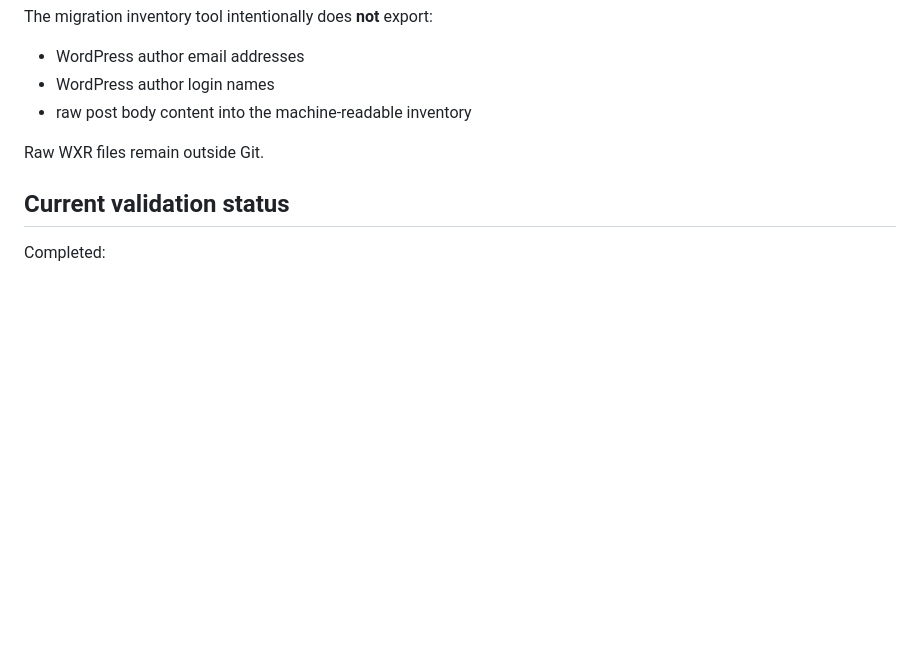
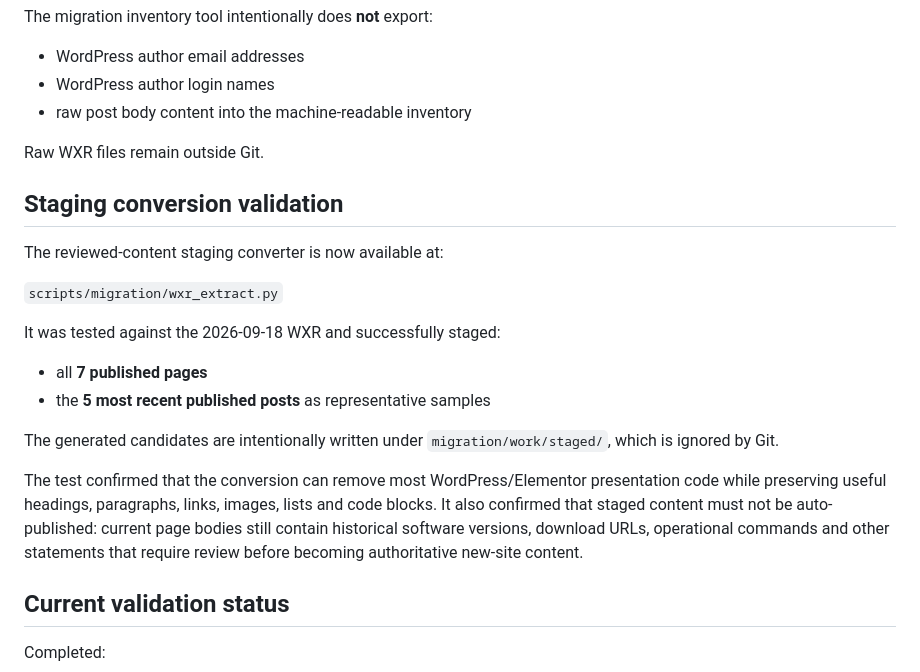
Before and after one commit to edisontw/pepepow-site, a Markdown page: docs/MIGRATION_REPORT.md, the part around the change. Rendered like a GitHub page; blank space fills up the shorter version.

Commit message:
docs: record WXR staging conversion validation

```diff
--- a/docs/MIGRATION_REPORT.md
+++ b/docs/MIGRATION_REPORT.md
@@ -142,6 +142,21 @@ The migration inventory tool intentionally does **not** export:
 
 Raw WXR files remain outside Git.
 
+## Staging conversion validation
+
+The reviewed-content staging converter is now available at:
+
+`scripts/migration/wxr_extract.py`
+
+It was tested against the 2026-09-18 WXR and successfully staged:
+
+- all **7 published pages**
+- the **5 most recent published posts** as representative samples
+
+The generated candidates are intentionally written under `migration/work/staged/`, which is ignored by Git.
+
+The test confirmed that the conversion can remove most WordPress/Elementor presentation code while preserving useful headings, paragraphs, links, images, lists and code blocks. It also confirmed that staged content must not be auto-published: current page bodies still contain historical software versions, download URLs, operational commands and other statements that require review before becoming authoritative new-site content.
+
 ## Current validation status
 
 Completed:
```
